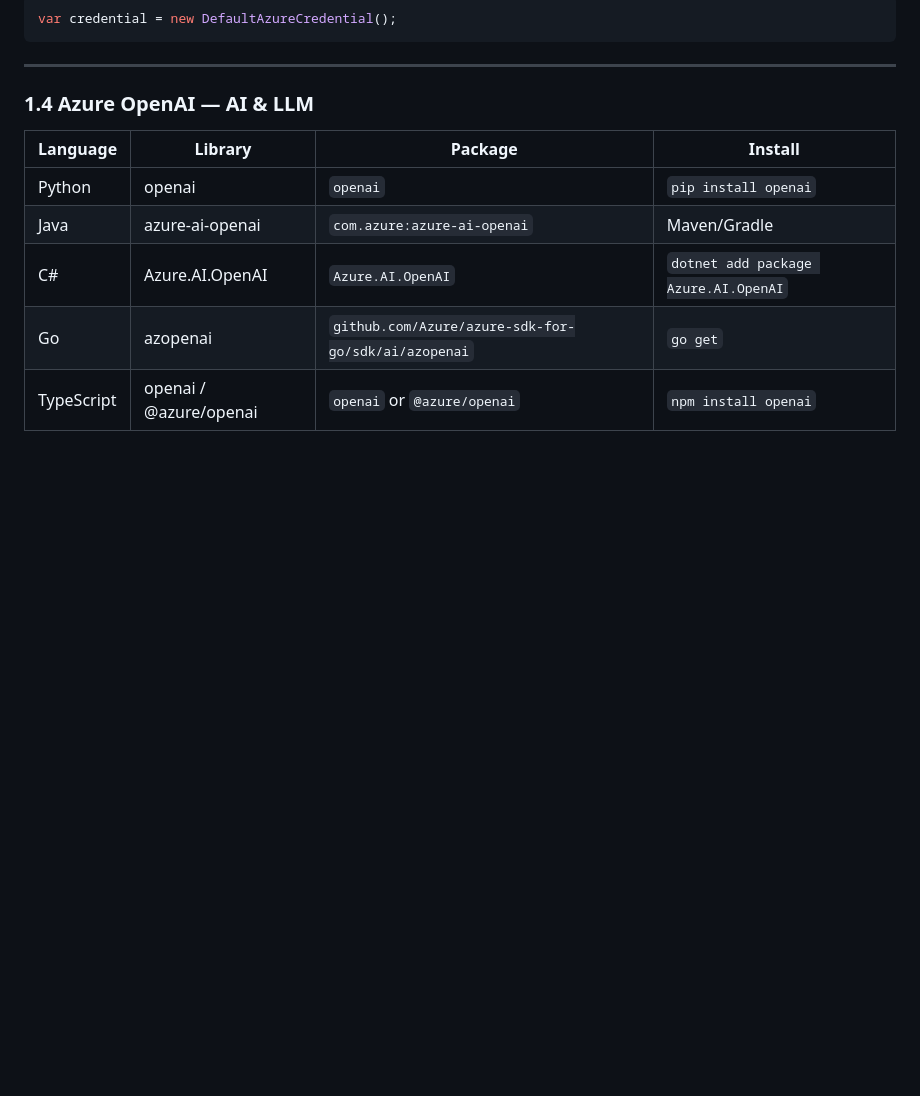
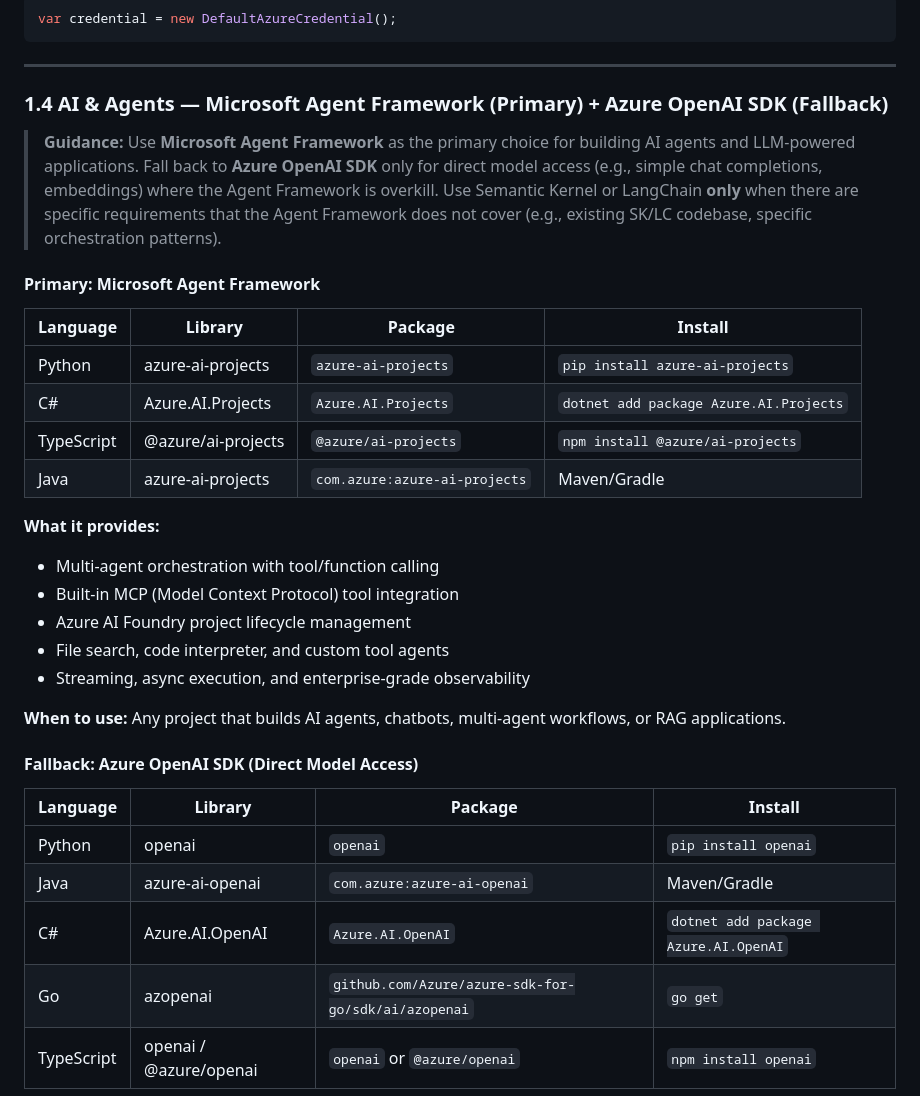
Before and after one commit to Dongbumlee/sdlc-harness, a Markdown page: .github/reference-catalog.md, the part around one of its changes. Drawn GitHub-style; folded sections open; blank space fills up the shorter version.

```diff
--- a/.github/reference-catalog.md
+++ b/.github/reference-catalog.md
@@ -244,7 +244,34 @@ var credential = new DefaultAzureCredential();
 
 ---
 
-### 1.4 Azure OpenAI — AI & LLM
+### 1.4 AI & Agents — Microsoft Agent Framework (Primary) + Azure OpenAI SDK (Fallback)
+
+> **Guidance:** Use **Microsoft Agent Framework** as the primary choice for building AI agents
+> and LLM-powered applications. Fall back to **Azure OpenAI SDK** only for direct model access
+> (e.g., simple chat completions, embeddings) where the Agent Framework is overkill.
+> Use Semantic Kernel or LangChain **only** when there are specific requirements that the
+> Agent Framework does not cover (e.g., existing SK/LC codebase, specific orchestration patterns).
+
+#### Primary: Microsoft Agent Framework
+
+| Language | Library | Package | Install |
+|----------|---------|---------|---------|
+| Python | azure-ai-projects | `azure-ai-projects` | `pip install azure-ai-projects` |
+| C# | Azure.AI.Projects | `Azure.AI.Projects` | `dotnet add package Azure.AI.Projects` |
+| TypeScript | @azure/ai-projects | `@azure/ai-projects` | `npm install @azure/ai-projects` |
+| Java | azure-ai-projects | `com.azure:azure-ai-projects` | Maven/Gradle |
+
+**What it provides:**
+
+- Multi-agent orchestration with tool/function calling
+- Built-in MCP (Model Context Protocol) tool integration
+- Azure AI Foundry project lifecycle management
+- File search, code interpreter, and custom tool agents
+- Streaming, async execution, and enterprise-grade observability
+
+**When to use:** Any project that builds AI agents, chatbots, multi-agent workflows, or RAG applications.
+
+#### Fallback: Azure OpenAI SDK (Direct Model Access)
 
 | Language | Library | Package | Install |
 |----------|---------|---------|---------|
```
Also changed, not shown: other parts of .github/reference-catalog.md (+44 -36 lines), vscode-extension/reference-catalog.md (+72 -37 lines).
